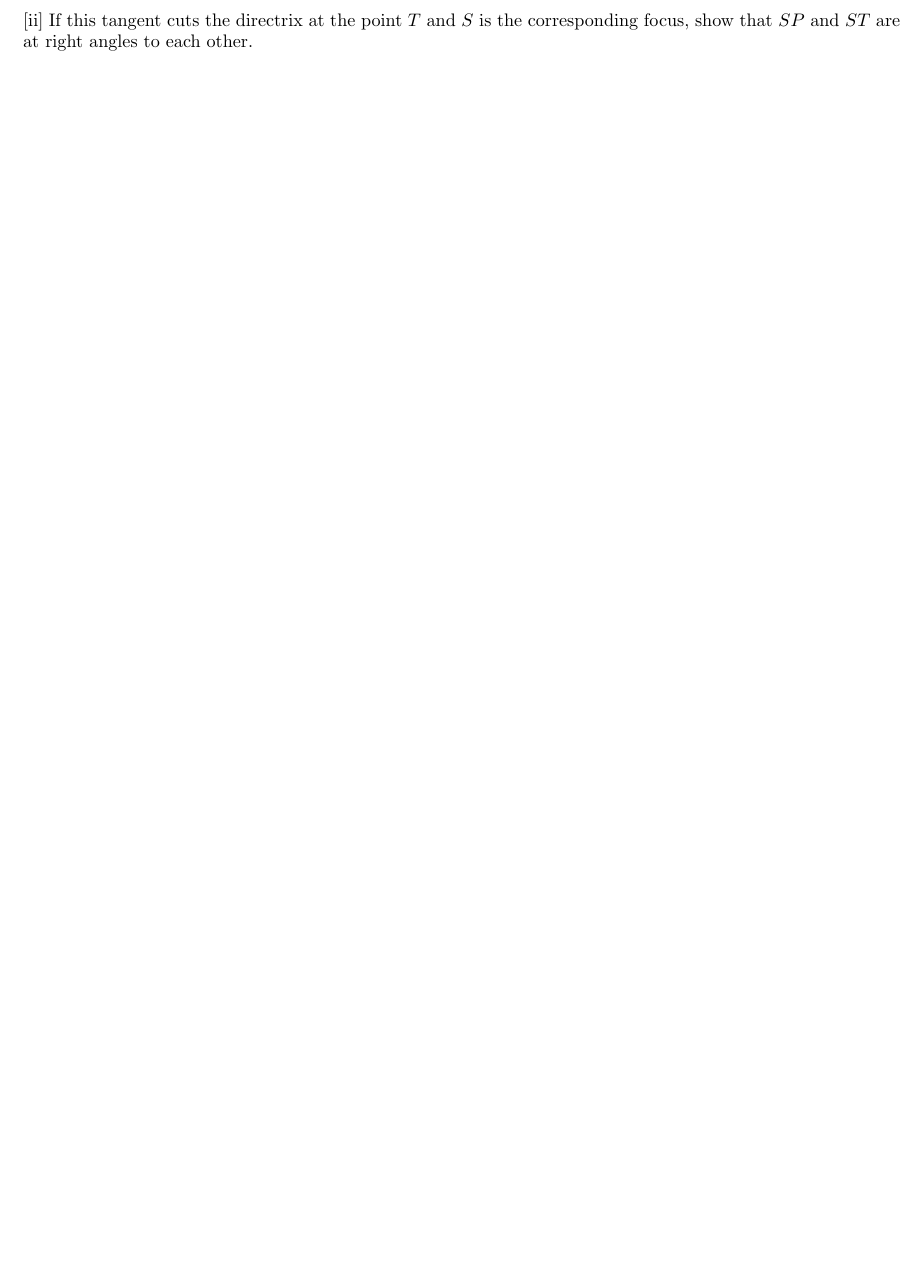
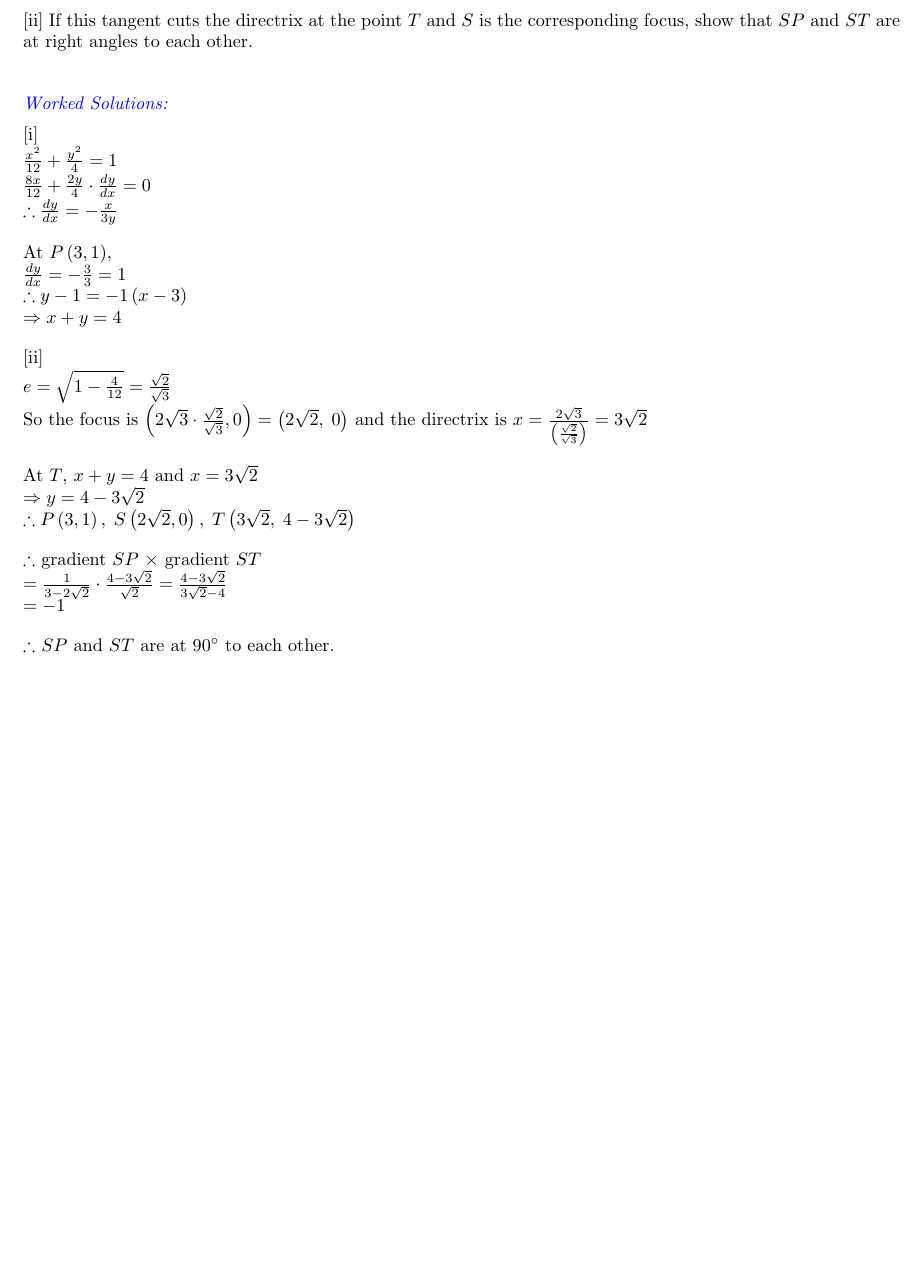
Before and after one commit to dp964/s-1, a LaTeX document (tex/534/1999_abbotsleigh_mx2_trial_q4a.tex): part of the page, cut so that both start at the same text, the shorter picture padded with empty space. Compiled offline with pdfLaTeX.

Commit message:
Update 1999_abbotsleigh_mx2_trial_q4a.tex

```diff
--- a/tex/534/1999_abbotsleigh_mx2_trial_q4a.tex
+++ b/tex/534/1999_abbotsleigh_mx2_trial_q4a.tex
@@ -45,4 +45,23 @@
 [ii] If this tangent cuts the directrix at the point $T$ and $S$ is the
 corresponding focus, show that $SP$ and $ST$ are at right angles to each
 other.\\
+\subsubsection{Worked Solutions:}
+[i]\\
+$\frac{{x^2}}{12} + \frac{{y^2}}{4} = 1$\\
+$\frac{8x}{12} + \frac{2y}{4} \cdot \frac{dy}{dx} = 0$\\
+$\therefore \frac{dy}{dx} =  - \frac{x}{3y}$\\[1em]
+At $P\left(3,1\right)$, \\
+$\frac{dy}{dx} =  - \frac{3}{3} = 1$\\
+$\therefore y - 1 =  - 1\left( {x - 3} \right)$\\
+$ \Rightarrow x + y = 4$\\[1em]
+[ii]\\
+$e = \sqrt {1 - \frac{4}{12}}  = \frac{\sqrt 2 }{\sqrt 3 }$\\
+So the focus is $\left(2\sqrt 3  \cdot \frac{\sqrt 2 }{\sqrt 3 },0 \right) = \left(2\sqrt 2 ,\;0 \right)$ and the directrix is $x = \frac{2\sqrt 3 }{\left( \frac{\sqrt 2 }{\sqrt 3 } \right)} = 3\sqrt 2 $\\[1em]
+At $T$, $x + y = 4$ and $x = 3\sqrt 2 $\\
+$ \Rightarrow y = 4 - 3\sqrt 2 $\\
+$\therefore P\left( {3,1} \right),\;S\left(2\sqrt 2 ,0 \right),\;T\left(3\sqrt 2 ,\;4 - 3\sqrt 2 \right)$\\[1em]
+$\therefore $ gradient $SP$ $ \times $ gradient $ST$\\
+$ = \frac{1}{3 - 2\sqrt 2 } \cdot \frac{4 - 3\sqrt 2 }{\sqrt 2 } = \frac{4 - 3\sqrt 2 }{3\sqrt 2  - 4}$\\
+$ =  - 1$\\[1em]
+$\therefore $ $SP$ and $ST$ are at $90^\circ $ to each other.\\
 \end{document}
```
Also changed, not shown: tex/534/1999_abbotsleigh_mx2_trial_q4a.tex (4 more changed lines).
